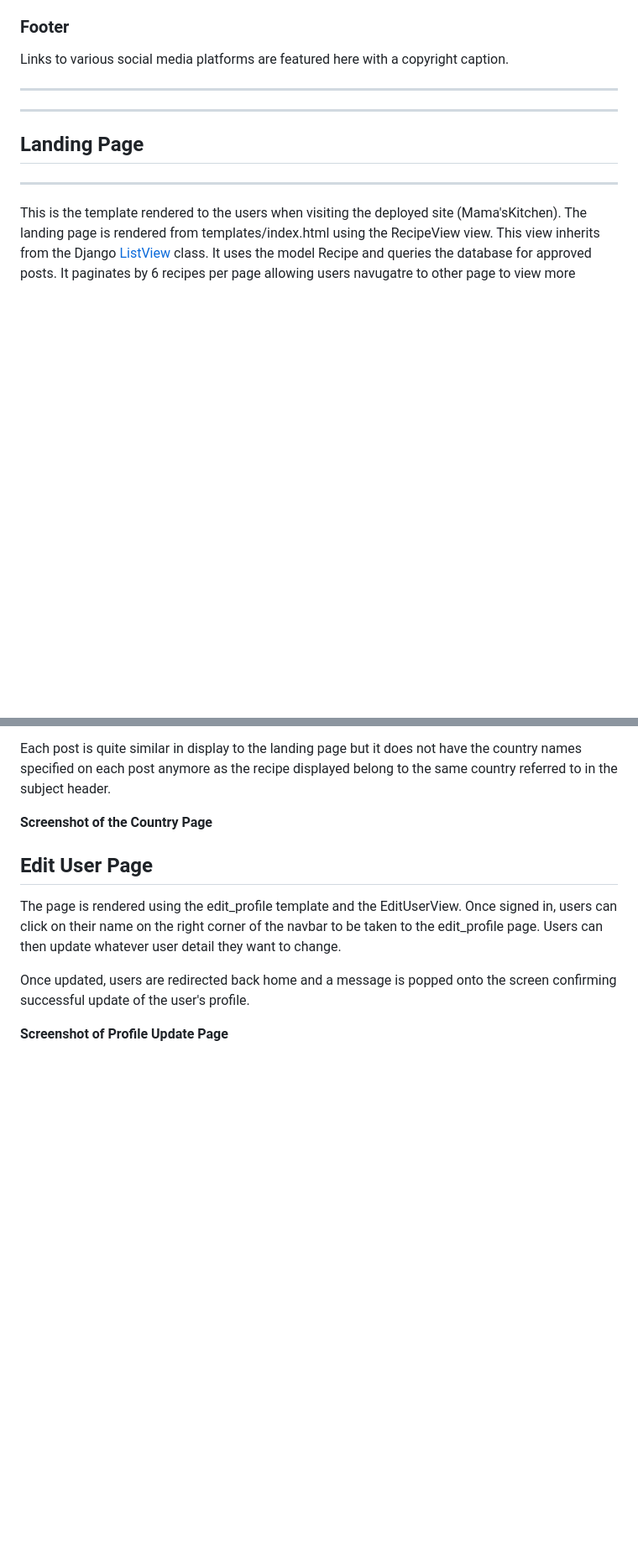
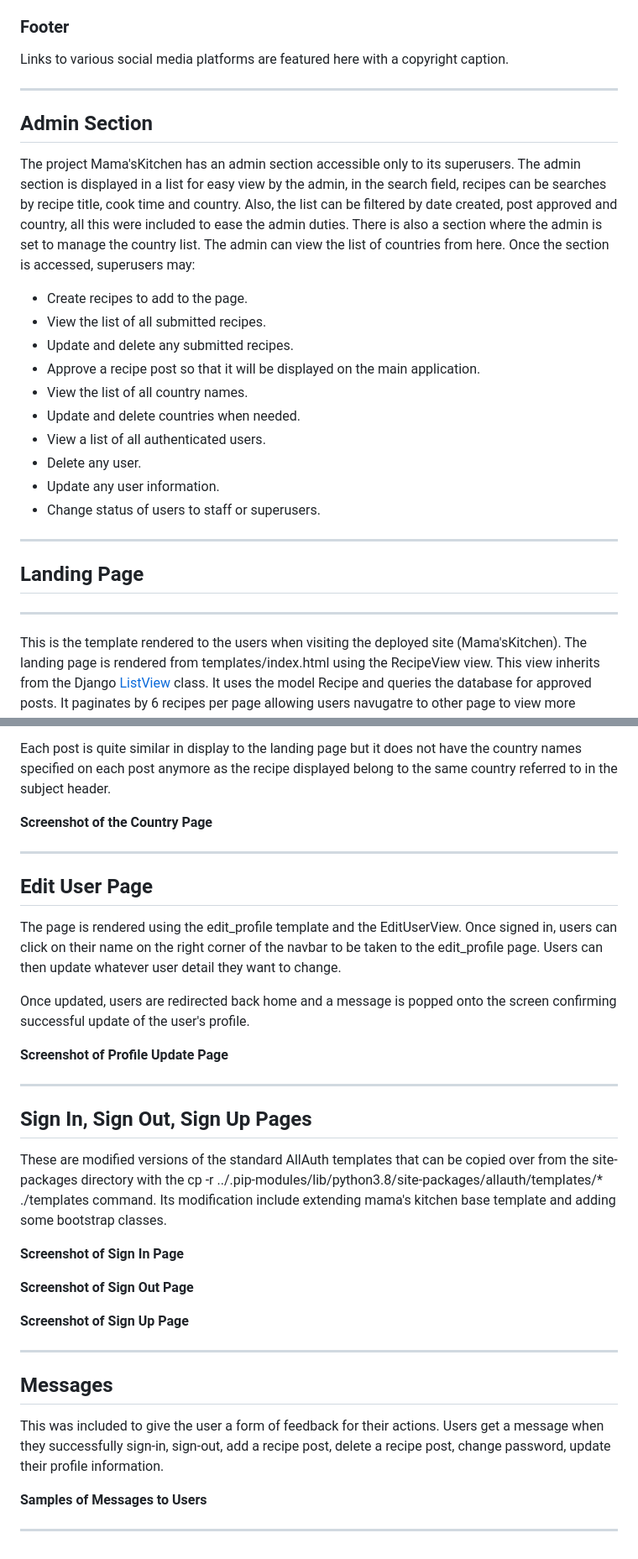
Before and after one commit to belovedpearl/AfricanRecipes-PP4, a Markdown page: README.md, 2 parts joined by grey strips. Shown at 84% size. GitHub-like rendering; blank space fills up the shorter version.

Commit message:
Add documentation on authentication pages and messages

```diff
--- a/README.md
+++ b/README.md
@@ -237,6 +239,22 @@ Links to various social media platforms are featured here with a copyright capti
 
 ---
 
+## Admin Section
+
+The project Mama'sKitchen has an admin section accessible only to its superusers. The admin section is displayed in a list for easy view by the admin, in the search field, recipes can be searches by recipe title, cook time and country. Also, the list can be filtered by date created, post approved and country, all this were included to ease the admin duties. There is also a section where the admin is set to manage the country list. The admin can view the list of countries from here.
+Once the section is accessed, superusers may:
+
+
++ Create recipes to add to the page.
++ View the list of all submitted recipes.
++ Update and delete any submitted recipes.
++ Approve a recipe post so that it will be displayed on the main application.
++ View the list of all country names.
++ Update and delete countries when needed.
++ View a list of all authenticated users.
++ Delete any user.
++ Update any user information.
++ Change status of users to staff or superusers.
 
 ---
 
@@ -338,6 +362,8 @@ Each post is quite similar in display to the landing page but it does not have t
 
 **Screenshot of the Country Page**
 
+---
+
 ## Edit User Page
 
 The page is rendered using the edit_profile template and the EditUserView. Once signed in, users can click on their name on the right corner of the navbar to be taken to the edit_profile page. Users can then update whatever user detail they want to change.
@@ -346,3 +372,27 @@ Once updated, users are redirected back home and a message is popped onto the sc
 
 
 **Screenshot of Profile Update Page**
+
+---
+
+## Sign In, Sign Out, Sign Up Pages
+
+These are modified versions of the standard AllAuth templates that can be copied over from the site-packages directory with the cp -r ../.pip-modules/lib/python3.8/site-packages/allauth/templates/* ./templates command. Its modification include extending mama's kitchen base template and adding some bootstrap classes.
+
+**Screenshot of Sign In Page**
+
+**Screenshot of Sign Out Page**
+
+**Screenshot of Sign Up Page**
+
+---
+
+## Messages
+
+This was included to give the user a form of feedback for their actions. Users get a message when they successfully sign-in, sign-out, add a recipe post, delete a recipe post, change password, update their profile information.
+
+
+**Samples of Messages to Users**
+
+
+---
```
Also changed, not shown: other parts of README.md (+12 -4 lines).
